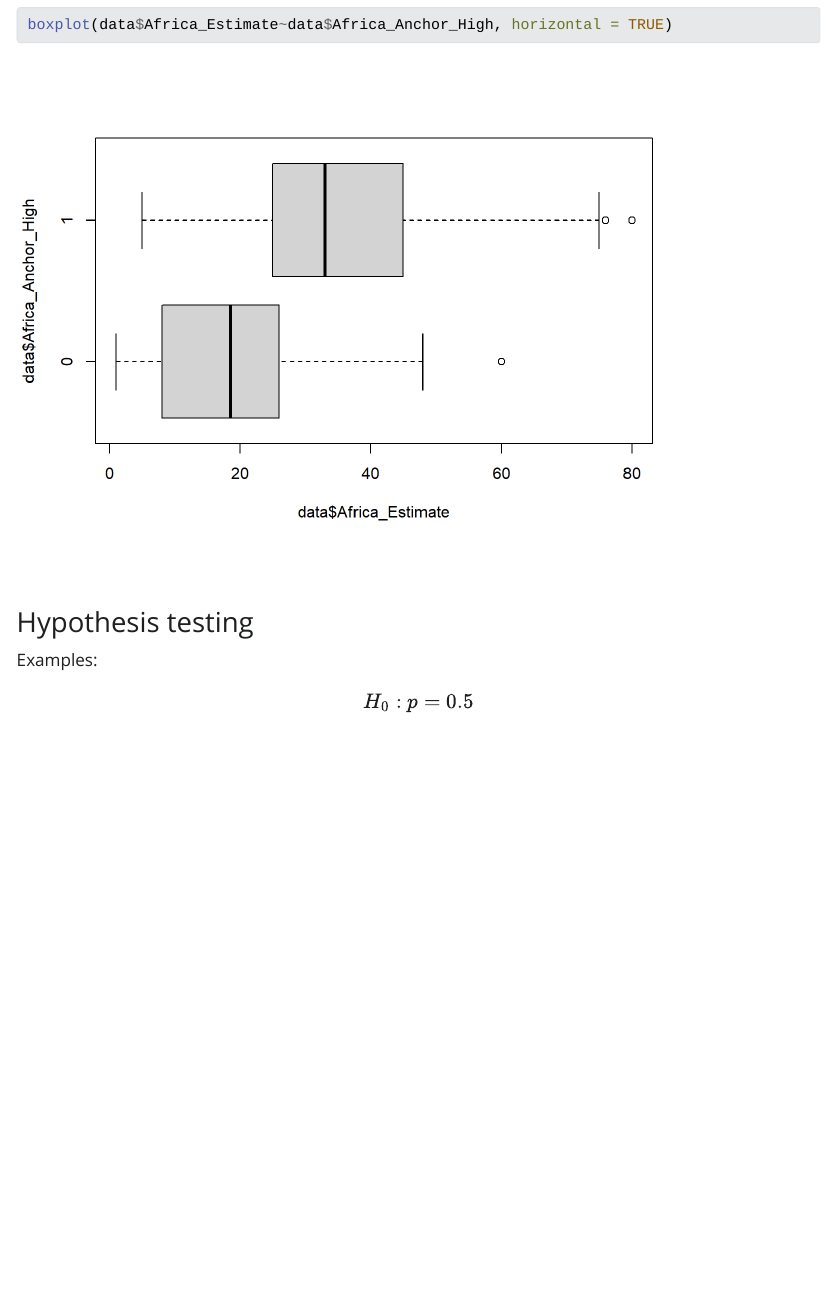
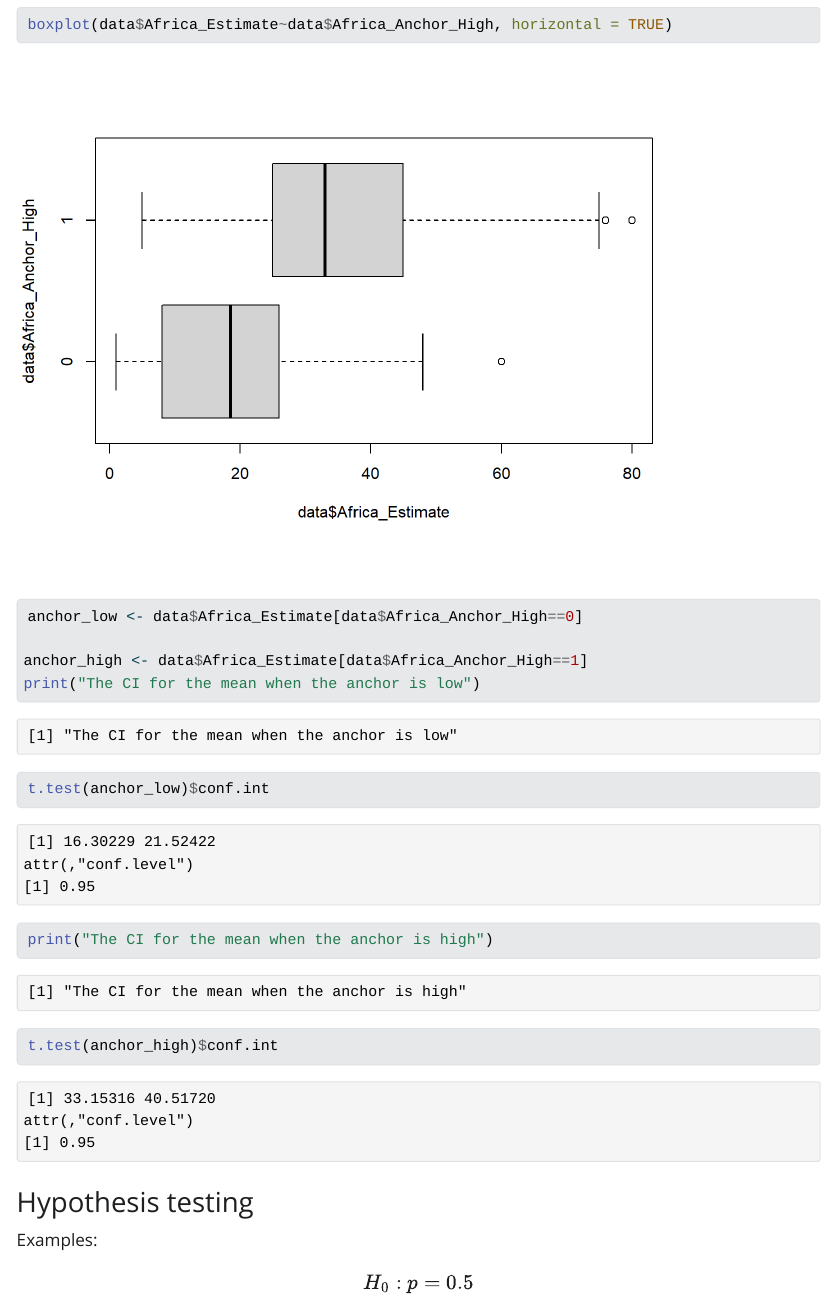
Before and after one commit to blakocha/DAR2026, a Quarto document (Statistics Exercises BK.qmd): the page in a window 1100 px wide, from 3800 px down. The pictures show the output file Statistics Exercises BK.html that the author committed with the source, opened offline; Quarto's library style sheets are replaced by a plain one without menus; long lines of code are wrapped.

Commit message:
two confidence intervals

````diff
--- a/Statistics Exercises BK.qmd
+++ b/Statistics Exercises BK.qmd
@@ -110,6 +110,17 @@ data <- read_sheet(ID, sheet)
 boxplot(data$Africa_Estimate~data$Africa_Anchor_High, horizontal = TRUE)
 ```
 
+```{r}
+anchor_low <- data$Africa_Estimate[data$Africa_Anchor_High==0]
+
+anchor_high <- data$Africa_Estimate[data$Africa_Anchor_High==1]
+print("The CI for the mean when the anchor is low")
+t.test(anchor_low)$conf.int
+print("The CI for the mean when the anchor is high")
+t.test(anchor_high)$conf.int
+
+```
+
 ### Hypothesis testing
 
 Examples:
````
Also changed, not shown: Statistics Exercises BK.html, Statistics-Exercises-BK_files/figure-html/unnamed-chunk-10-1.png (added).
